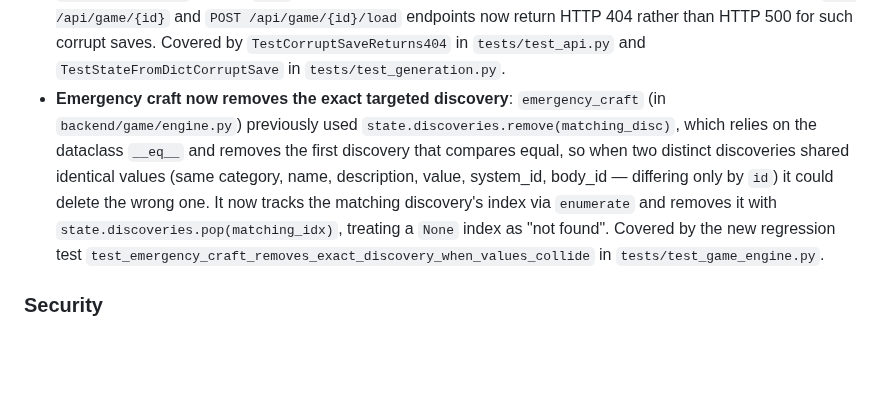
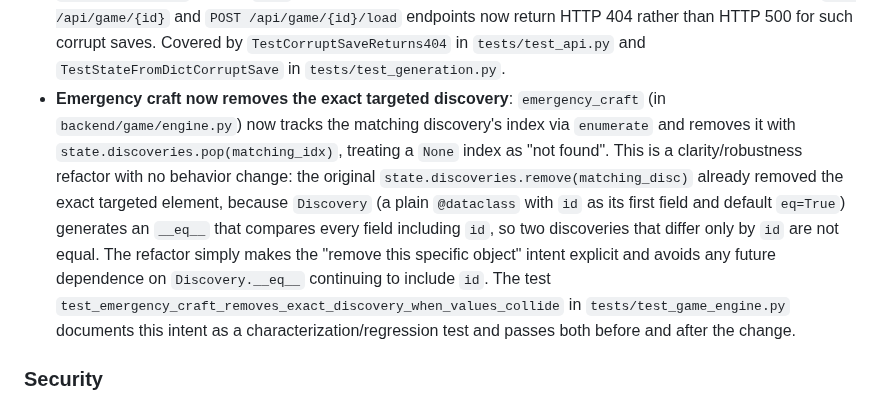
Before and after one commit to ValyrianTech/Starfarer, a Markdown page: CHANGELOG.md, the part around the change. Drawn GitHub-style; blank space fills up the shorter version.

Commit message:
fix: pr-revision-122-1

```diff
--- a/CHANGELOG.md
+++ b/CHANGELOG.md
@@ -309,7 +309,7 @@
 - `donate_item` (`POST /api/crossroads/donate-item`) now excludes lore-linked discoveries (any discovery with a non-null `lore_fragment_id`) from donation, so donating an item whose name matches a lore-linked discovery no longer silently removes and destroys it. Only discoveries without a `lore_fragment_id` are matched and removed; lore fragments must be exchanged via `POST /api/crossroads/donate-lore`. When no eligible non-lore discovery matches the requested name, the call returns `{"success": False, "detail": "No discovery named '<name>' in cargo."}` as before. Covered by new regression tests in `tests/test_multiplayer.py`.
 - Crossroads claim endpoints (`api_claim_item` for `POST /api/crossroads/claim-item/{item_id}` and `api_claim_lore` for `POST /api/crossroads/claim-lore/{donation_id}` in `backend/multiplayer/api.py`) returned the raw claimed item/lore dict, which included the raw `donor_game_id` and `claimer_game_id` fields. They now route the response through the existing `_public_item_view` / `_public_lore_view` sanitizers before returning, so the response's `item` / `lore` object no longer contains raw `donor_game_id` or `claimer_game_id` and instead exposes a stable opaque `donor_id` (12-char SHA-256 digest prefix) — consistent with the already-sanitized public list endpoints (`GET /api/crossroads/items` and `GET /api/crossroads/lore`). Covered by new regression tests in `tests/test_multiplayer.py`.
 - `_state_from_dict` (in `backend/game/manager.py`) now returns `None` instead of raising an unhandled exception when the stored save data is corrupt — the input is not a `dict`, a required top-level key (`id`, `seed`, or `ship`) is missing, or `ship` is present but not a `dict` — logging a `logger.warning` for each corrupt-save condition. `load_or_create()` treats a `None` result as "no usable save" and falls back to creating a new game, and the `GET /api/game/{id}` and `POST /api/game/{id}/load` endpoints now return HTTP 404 rather than HTTP 500 for such corrupt saves. Covered by `TestCorruptSaveReturns404` in `tests/test_api.py` and `TestStateFromDictCorruptSave` in `tests/test_generation.py`.
-- **Emergency craft now removes the exact targeted discovery**: `emergency_craft` (in `backend/game/engine.py`) previously used `state.discoveries.remove(matching_disc)`, which relies on the dataclass `__eq__` and removes the first discovery that compares equal, so when two distinct discoveries shared identical values (same category, name, description, value, system_id, body_id — differing only by `id`) it could delete the wrong one. It now tracks the matching discovery's index via `enumerate` and removes it with `state.discoveries.pop(matching_idx)`, treating a `None` index as "not found". Covered by the new regression test `test_emergency_craft_removes_exact_discovery_when_values_collide` in `tests/test_game_engine.py`.
+- **Emergency craft now removes the exact targeted discovery**: `emergency_craft` (in `backend/game/engine.py`) now tracks the matching discovery's index via `enumerate` and removes it with `state.discoveries.pop(matching_idx)`, treating a `None` index as "not found". This is a clarity/robustness refactor with no behavior change: the original `state.discoveries.remove(matching_disc)` already removed the exact targeted element, because `Discovery` (a plain `@dataclass` with `id` as its first field and default `eq=True`) generates an `__eq__` that compares every field including `id`, so two discoveries that differ only by `id` are not equal. The refactor simply makes the "remove this specific object" intent explicit and avoids any future dependence on `Discovery.__eq__` continuing to include `id`. The test `test_emergency_craft_removes_exact_discovery_when_values_collide` in `tests/test_game_engine.py` documents this intent as a characterization/regression test and passes both before and after the change.
 
 ### Security
 - Ghost signature and discovery-ripple endpoints previously returned raw player data, exposing other players' raw game ids to anyone who could reach them. `GET /api/game/{id}/system/{sys_id}/ghosts`, `POST /api/game/{id}/leave-ghost`, and `GET /api/game/{id}/ripples` now sanitize their responses via new helpers `_public_ghost_view()` and `_public_ripple_view()` in `backend/multiplayer/api.py`. `_public_ghost_view()` strips the ghost's `game_id` and truncates `player_name` to 100 chars and `message` to 500 chars (via the existing `_safe_text` helper); `_public_ripple_view()` strips `source_game_id` and the `acknowledged_by` list (which contained other players' raw game ids) and truncates `source_player_name` to 100 chars and `discovery_name` to 500 chars. `api_system_ghosts`, `api_leave_ghost`, and `api_ripples` now map their results through these helpers before returning, mirroring the existing Crossroads sanitization (`_public_item_view`/`_public_lore_view`/`_public_message_view`) and the leaderboard's opaque `entry_id` fix.
```
